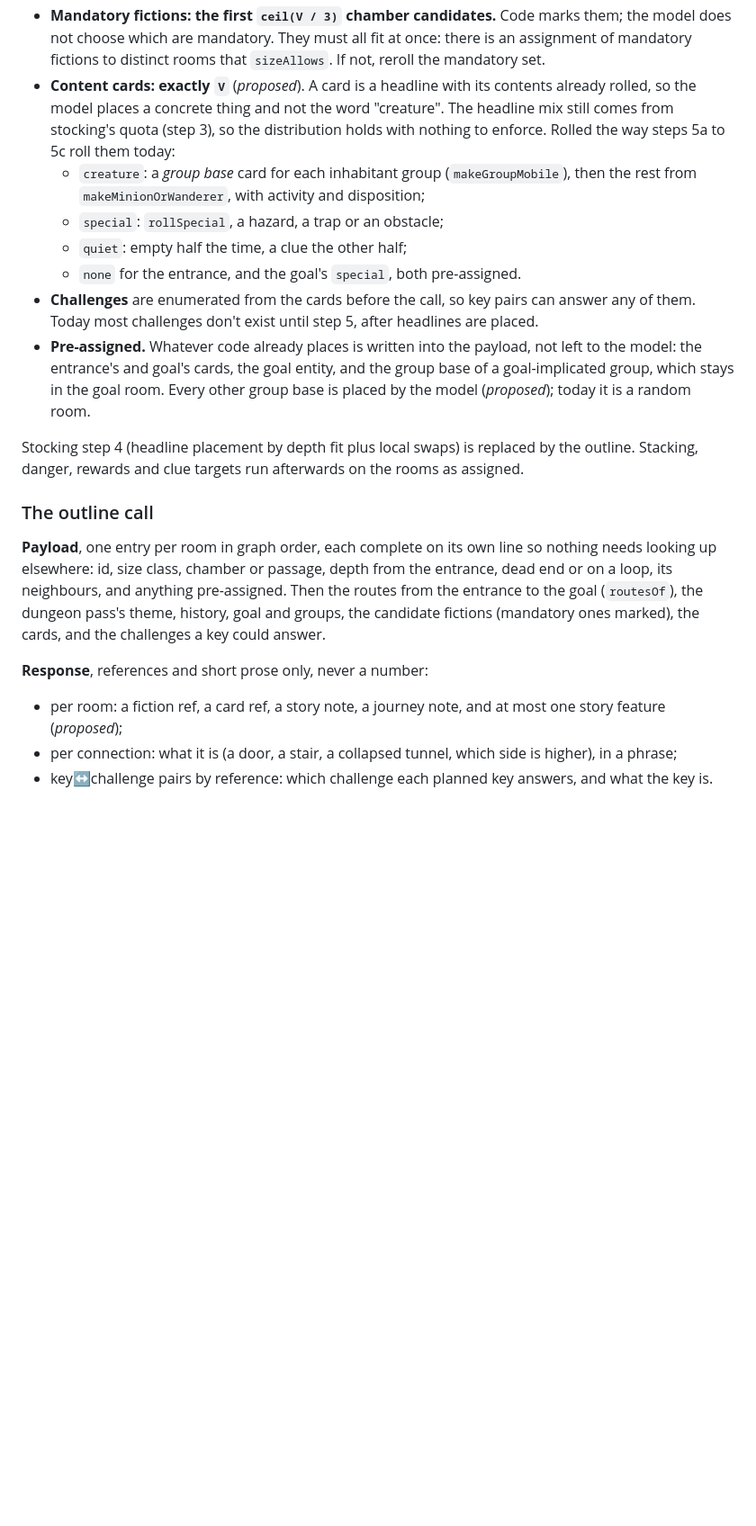
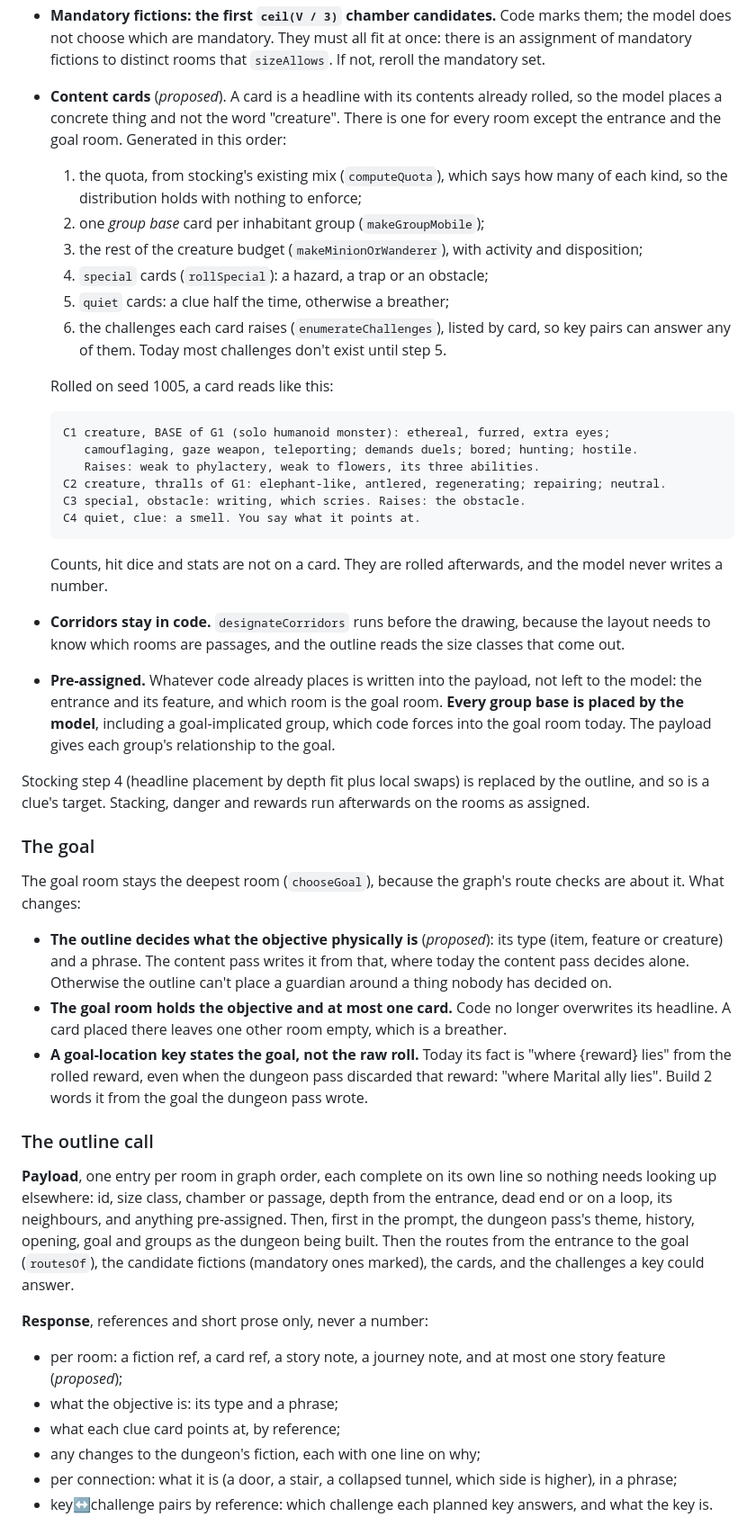
Before and after one commit to ntomsho/delve-gm, a Markdown page: docs/BUILD-PLAN.md, the part around one of its changes. Shown at 90% size. GitHub-like rendering; blank space fills up the shorter version.

````diff
--- a/docs/BUILD-PLAN.md
+++ b/docs/BUILD-PLAN.md
@@ -308,37 +315,73 @@ marked `isCorridor`, which rolls its identity from `DUNGEON_CORRIDORS` instead o
   model does not choose which are mandatory. They must all fit at once: there is an
   assignment of mandatory fictions to distinct rooms that `sizeAllows`. If not, reroll the
   mandatory set.
-- **Content cards: exactly `V`** (*proposed*). A card is a headline with its contents already
-  rolled, so the model places a concrete thing and not the word "creature". The headline mix
-  still comes from stocking's quota (step 3), so the distribution holds with nothing to
-  enforce. Rolled the way steps 5a to 5c roll them today:
-  - `creature`: a *group base* card for each inhabitant group (`makeGroupMobile`), then the
-    rest from `makeMinionOrWanderer`, with activity and disposition;
-  - `special`: `rollSpecial`, a hazard, a trap or an obstacle;
-  - `quiet`: empty half the time, a clue the other half;
-  - `none` for the entrance, and the goal's `special`, both pre-assigned.
-- **Challenges** are enumerated from the cards before the call, so key pairs can answer any
-  of them. Today most challenges don't exist until step 5, after headlines are placed.
+- **Content cards** (*proposed*). A card is a headline with its contents already rolled, so
+  the model places a concrete thing and not the word "creature". There is one for every room
+  except the entrance and the goal room. Generated in this order:
+  1. the quota, from stocking's existing mix (`computeQuota`), which says how many of each
+     kind, so the distribution holds with nothing to enforce;
+  2. one *group base* card per inhabitant group (`makeGroupMobile`);
+  3. the rest of the creature budget (`makeMinionOrWanderer`), with activity and disposition;
+  4. `special` cards (`rollSpecial`): a hazard, a trap or an obstacle;
+  5. `quiet` cards: a clue half the time, otherwise a breather;
+  6. the challenges each card raises (`enumerateChallenges`), listed by card, so key pairs can
+     answer any of them. Today most challenges don't exist until step 5.
+
+  Rolled on seed 1005, a card reads like this:
+
+  ```
+  C1 creature, BASE of G1 (solo humanoid monster): ethereal, furred, extra eyes;
+     camouflaging, gaze weapon, teleporting; demands duels; bored; hunting; hostile.
+     Raises: weak to phylactery, weak to flowers, its three abilities.
+  C2 creature, thralls of G1: elephant-like, antlered, regenerating; repairing; neutral.
+  C3 special, obstacle: writing, which scries. Raises: the obstacle.
+  C4 quiet, clue: a smell. You say what it points at.
+  ```
+
+  Counts, hit dice and stats are not on a card. They are rolled afterwards, and the model never
+  writes a number.
+- **Corridors stay in code.** `designateCorridors` runs before the drawing, because the layout
+  needs to know which rooms are passages, and the outline reads the size classes that come out.
 - **Pre-assigned.** Whatever code already places is written into the payload, not left to the
-  model: the entrance's and goal's cards, the goal entity, and the group base of a
-  goal-implicated group, which stays in the goal room. Every other group base is placed by
-  the model (*proposed*); today it is a random room.
+  model: the entrance and its feature, and which room is the goal room. **Every group base is
+  placed by the model**, including a goal-implicated group, which code forces into the goal
+  room today. The payload gives each group's relationship to the goal.
 
 Stocking step 4 (headline placement by depth fit plus local swaps) is replaced by the
-outline. Stacking, danger, rewards and clue targets run afterwards on the rooms as assigned.
+outline, and so is a clue's target. Stacking, danger and rewards run afterwards on the rooms as
+assigned.
+
+### The goal
+
+The goal room stays the deepest room (`chooseGoal`), because the graph's route checks are about
+it. What changes:
+
+- **The outline decides what the objective physically is** (*proposed*): its type (item,
+  feature or creature) and a phrase. The content pass writes it from that, where today the
+  content pass decides alone. Otherwise the outline can't place a guardian around a thing nobody
+  has decided on.
+- **The goal room holds the objective and at most one card.** Code no longer overwrites its
+  headline. A card placed there leaves one other room empty, which is a breather.
+- **A goal-location key states the goal, not the raw roll.** Today its fact is "where {reward}
+  lies" from the rolled reward, even when the dungeon pass discarded that reward: "where Marital
+  ally lies". Build 2 words it from the goal the dungeon pass wrote.
 
 ### The outline call
 
 **Payload**, one entry per room in graph order, each complete on its own line so nothing
 needs looking up elsewhere: id, size class, chamber or passage, depth from the entrance, dead
-end or on a loop, its neighbours, and anything pre-assigned. Then the routes from the entrance
-to the goal (`routesOf`), the dungeon pass's theme, history, goal and groups, the candidate
-fictions (mandatory ones marked), the cards, and the challenges a key could answer.
+end or on a loop, its neighbours, and anything pre-assigned. Then, first in the prompt, the
+dungeon pass's theme, history, opening, goal and groups as the dungeon being built. Then the
+routes from the entrance to the goal (`routesOf`), the candidate fictions (mandatory ones
+marked), the cards, and the challenges a key could answer.
 
 **Response**, references and short prose only, never a number:
 
 - per room: a fiction ref, a card ref, a story note, a journey note, and at most one story
   feature (*proposed*);
+- what the objective is: its type and a phrase;
+- what each clue card points at, by reference;
+- any changes to the dungeon's fiction, each with one line on why;
 - per connection: what it is (a door, a stair, a collapsed tunnel, which side is higher), in
   a phrase;
 - key↔challenge pairs by reference: which challenge each planned key answers, and what the
````
Also changed, not shown: other parts of docs/BUILD-PLAN.md (+57 -8 lines).
